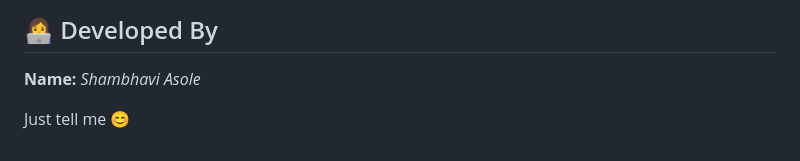
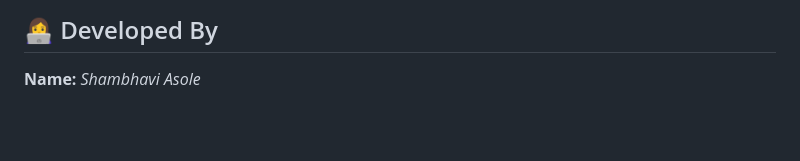
Before and after one commit to shambhaviasole/Student_Mental_Wellness_System, a Markdown page: README.md, the part around the change. Drawn GitHub-style; blank space fills up the shorter version.

```diff
--- a/README.md
+++ b/README.md
@@ -286,5 +286,3 @@ DemoProject/
 ## 👩‍💻 Developed By
 
 **Name:** *Shambhavi Asole*
-
-Just tell me 😊
```
